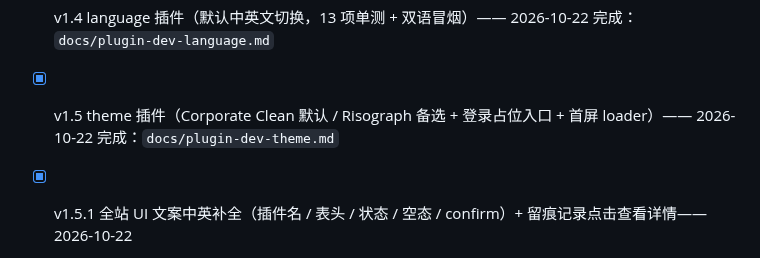
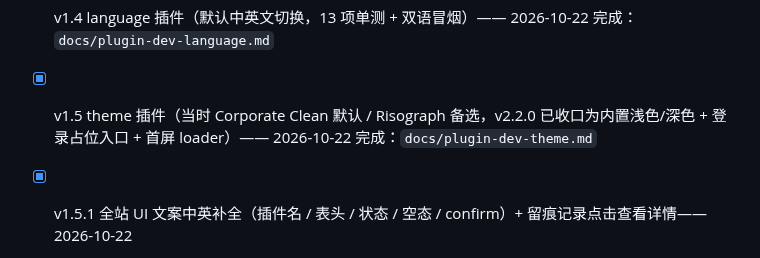
Before and after one commit to yuschu/Constellatio, a Markdown page: docs/project-overview.md, the part around the change. Rendered like a GitHub page.

```diff
--- a/docs/project-overview.md
+++ b/docs/project-overview.md
@@ -180,7 +180,7 @@ OA_PLUGINS = [
 - [x] v1.2 user 增强 + approval 会签（部门软/硬删+修改、用户状态机、密码二次确认、权限层级；会签模型）—— 2026-10-21 完成：`docs/plugin-dev-user.md`
 - [x] v1.3 structure 插件（职能制组织架构模板：20 部门/31 角色/31 用户模板幂等应用，应用上链）—— 2026-10-21 完成：`docs/plugin-dev-structure.md`
 - [x] v1.4 language 插件（默认中英文切换，13 项单测 + 双语冒烟）—— 2026-10-22 完成：`docs/plugin-dev-language.md`
-- [x] v1.5 theme 插件（Corporate Clean 默认 / Risograph 备选 + 登录占位入口 + 首屏 loader）—— 2026-10-22 完成：`docs/plugin-dev-theme.md`
+- [x] v1.5 theme 插件（当时 Corporate Clean 默认 / Risograph 备选，v2.2.0 已收口为内置浅色/深色 + 登录占位入口 + 首屏 loader）—— 2026-10-22 完成：`docs/plugin-dev-theme.md`
 - [x] v1.5.1 全站 UI 文案中英补全（插件名 / 表头 / 状态 / 空态 / confirm）+ 留痕记录点击查看详情—— 2026-10-22
 - [x] v1.5.2 留痕链插件/动作展示名本地化—— 2026-10-22
 - [x] v1.6 图表插件化（ChartRenderer Provider + ECharts 本地资源 + 考勤月度看板）—— 2026-10-23：`docs/plugin-dev-v16.md`
```
Also changed, not shown: docs/constraints-and-acceptance.md (+1 -1 lines).
